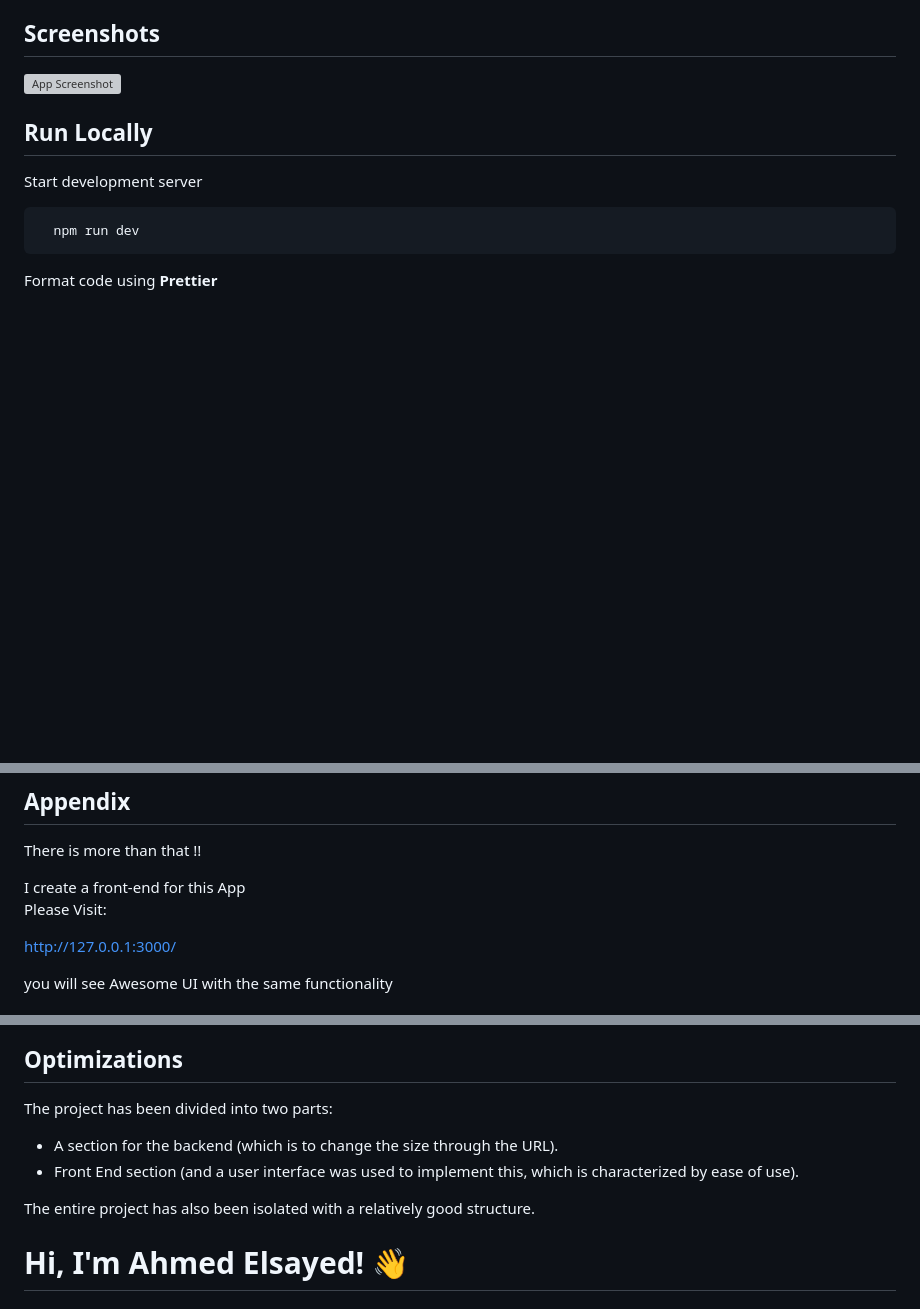
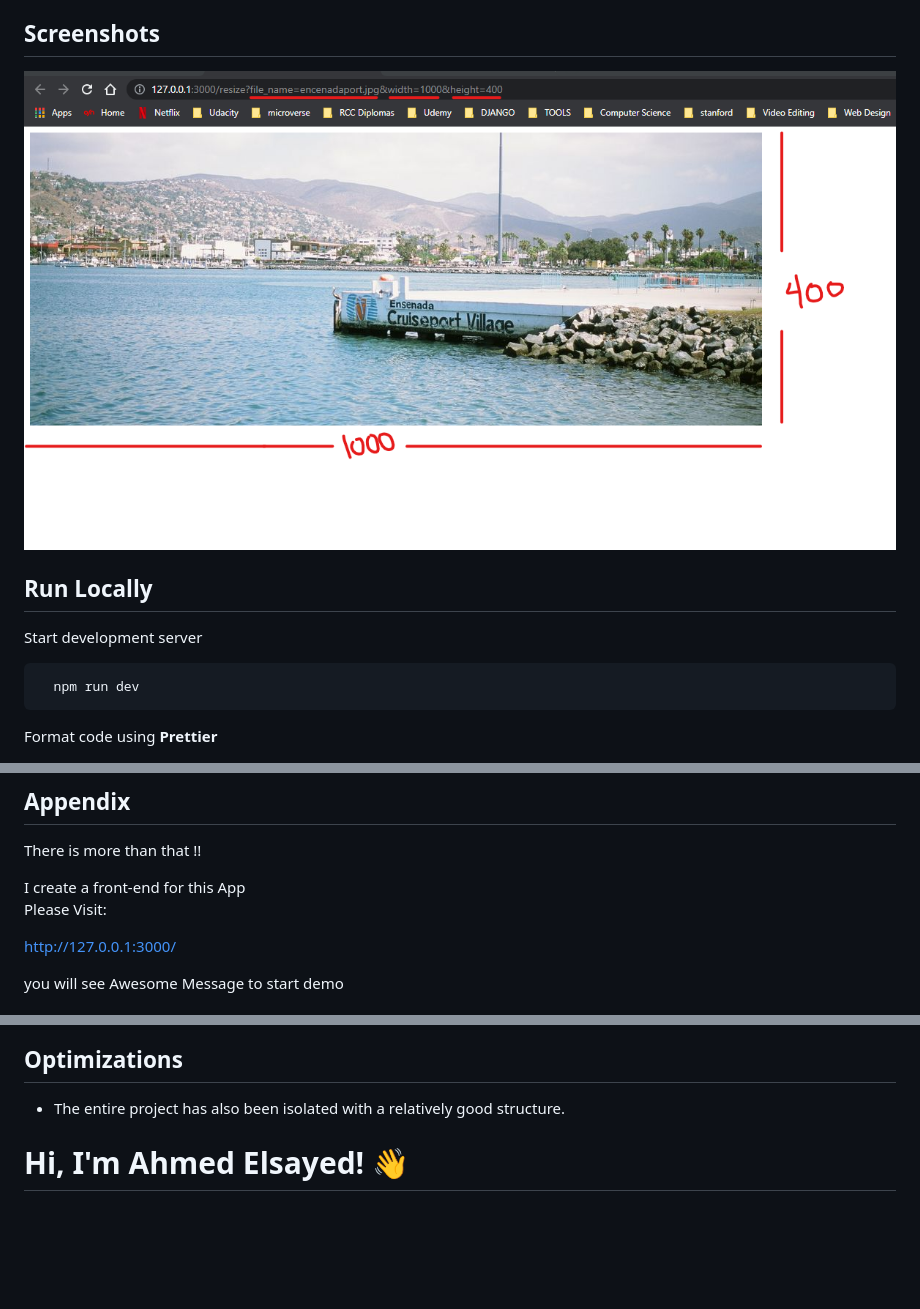
Before and after one commit to MrAhmedElsayed/image-processing-api-egfwd, a Markdown page: README.md, 3 parts joined by grey strips. Rendered like a GitHub page; pictures changed too: public/screenshots/backend-screenshoot.png (added); blank space fills up the shorter version; grey boxes are pictures that could not be loaded.

```diff
--- a/README.md
+++ b/README.md
@@ -59,7 +59,7 @@ what are you expecting ?? A new folder called Thumbnails has been created inside
 
 ## Screenshots
 
-![App Screenshot](https://github.com/MrAhmedElsayed/image-processing-api-egfwd/blob/main/public/images/backend-screenshoot.png)
+![App Screenshot](https://github.com/MrAhmedElsayed/image-processing-api-egfwd/blob/main/public/screenshots/backend-screenshoot.png)
 
 
 ## Run Locally
@@ -129,6 +129,6 @@ Please Visit:
 
 http://127.0.0.1:3000/
 
-you will see Awesome UI with the same functionality
+you will see Awesome Message to start demo
 
 
@@ -143,10 +135,8 @@ you will see Awesome UI with the same functionality
 ## Optimizations
 
-The project has been divided into two parts:
-- A section for the backend (which is to change the size through the URL).
-- Front End section (and a user interface was used to implement this, which is characterized by ease of use).
+- The entire project has also been isolated with a relatively good structure.
 
-The entire project has also been isolated with a relatively good structure.
+
 # Hi, I'm Ahmed Elsayed! 👋
 
 
```
Also changed, not shown: other parts of README.md (+0 -8 lines), 1 other file.
